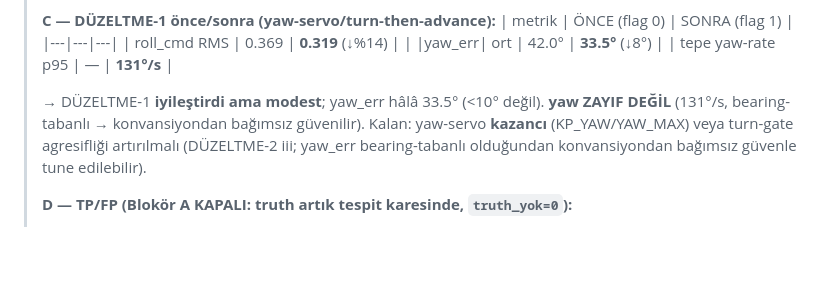
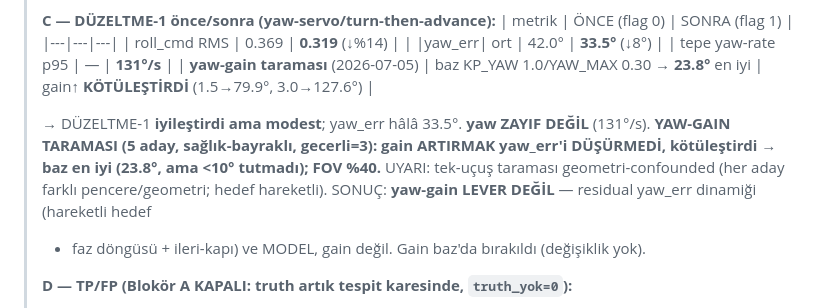
Before and after one commit to kayranecatikara/avci-drone-yer-kontrol, a Markdown page: MEVCUT_DURUM.md, the part around the change. Rendered like a GitHub page; blank space fills up the shorter version.

Commit message:
Yaw-servo gain taramasi sonucu: gain LEVER DEGIL (baz en iyi, degisiklik yok)
5 aday saglik-bayrakli tarama (gecerli=3, yarim degil): KP_YAW/YAW_MAX artirmak
|yaw_err|'i DUSURMEDI, KOTULESTIRDI (baz 1.0/0.30->23.8 deg; 1.5/0.45->79.9;
3.0/0.60->127.6). Baz en iyi ama <10 tutmadi (23.8, FOV %40). Tek-ucus taramasi
geometri-confounded (her aday farkli pencere; hedef hareketli). SONUC: residual
yaw_err dinamik (hareketli hedef + faz dongusu + ileri-kapi) ve MODEL kaynakli,
gain degil. Gain baz'da birakildi (kod degismedi). Oyun otomatik kapatildi.

Co-Authored-By: Claude Fable 5 <noreply@anthropic.com>

```diff
--- a/MEVCUT_DURUM.md
+++ b/MEVCUT_DURUM.md
@@ -232,11 +232,14 @@
 > | roll_cmd RMS | 0.369 | **0.319** (↓%14) |
 > | \|yaw_err\| ort | 42.0° | **33.5°** (↓8°) |
 > | tepe yaw-rate p95 | — | **131°/s** |
+> | **yaw-gain taraması** (2026-07-05) | baz KP_YAW 1.0/YAW_MAX 0.30 → **23.8°** en iyi | gain↑ **KÖTÜLEŞTİRDİ** (1.5→79.9°, 3.0→127.6°) |
 >
-> → DÜZELTME-1 **iyileştirdi ama modest**; yaw_err hâlâ 33.5° (<10° değil). **yaw ZAYIF
-> DEĞİL** (131°/s, bearing-tabanlı → konvansiyondan bağımsız güvenilir). Kalan: yaw-servo
-> **kazancı** (KP_YAW/YAW_MAX) veya turn-gate agresifliği artırılmalı (DÜZELTME-2 iii;
-> yaw_err bearing-tabanlı olduğundan konvansiyondan bağımsız güvenle tune edilebilir).
+> → DÜZELTME-1 **iyileştirdi ama modest**; yaw_err hâlâ 33.5°. **yaw ZAYIF DEĞİL**
+> (131°/s). **YAW-GAIN TARAMASI (5 aday, sağlık-bayraklı, gecerli=3): gain ARTIRMAK
+> yaw_err'i DÜŞÜRMEDİ, kötüleştirdi → baz en iyi (23.8°, ama <10° tutmadı); FOV %40.**
+> UYARI: tek-uçuş taraması geometri-confounded (her aday farklı pencere/geometri; hedef
+> hareketli). SONUÇ: **yaw-gain LEVER DEĞİL** — residual yaw_err dinamiği (hareketli hedef
+> + faz döngüsü + ileri-kapı) ve MODEL, gain değil. Gain baz'da bırakıldı (değişiklik yok).
 >
 > **D — TP/FP (Blokör A KAPALI: truth artık tespit karesinde, `truth_yok=0`):**
 > - GORSEL_TAKIP 1315 kare, ölçülen 98 (%7.5); **TP=0, FP=66, kamera-arkası 32 → PRECISION %0**.
```
